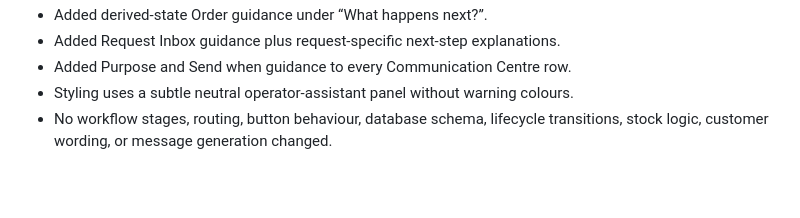
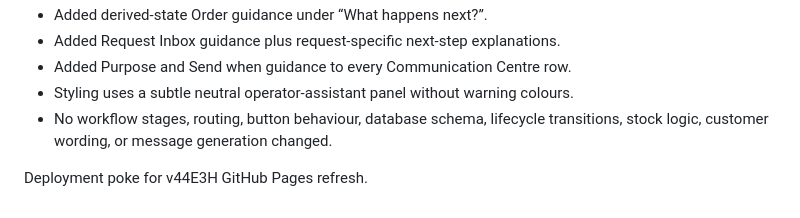
Before and after one commit to clint2795/primex-ecosystem, a Markdown page: finance/FINANCE_HQ_BUILD_CONTROL_LOG.md, the part around the change. Drawn GitHub-style; blank space fills up the shorter version.

Commit message:
force GitHub Pages redeploy for v44E3H

```diff
--- a/finance/FINANCE_HQ_BUILD_CONTROL_LOG.md
+++ b/finance/FINANCE_HQ_BUILD_CONTROL_LOG.md
@@ -1559,3 +1559,5 @@ What was not changed:
 - Added Purpose and Send when guidance to every Communication Centre row.
 - Styling uses a subtle neutral operator-assistant panel without warning colours.
 - No workflow stages, routing, button behaviour, database schema, lifecycle transitions, stock logic, customer wording, or message generation changed.
+
+Deployment poke for v44E3H GitHub Pages refresh.
```
